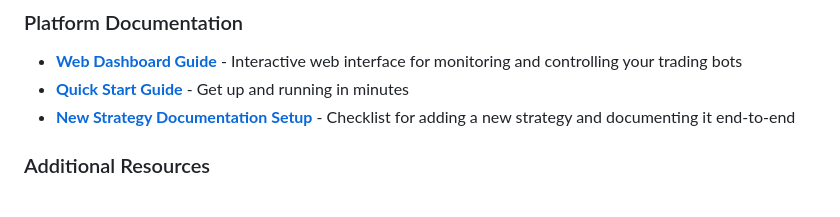
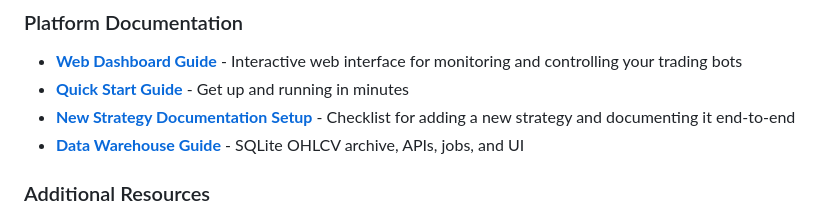
Before and after one commit to WINDY-WINDWARD/trading-strategies-openalgo, a Markdown page: README.md, the part around the change. Rendered like a GitHub page.

Commit message:
feat: Add Data Warehouse Guide documentation

```diff
--- a/README.md
+++ b/README.md
@@ -371,6 +371,7 @@ Comprehensive guides to help you get started and master the platform:
 - **[Web Dashboard Guide](docs/WEB_DASHBOARD_README.md)** - Interactive web interface for monitoring and controlling your trading bots
 - **[Quick Start Guide](docs/QUICK_START_GUIDE.md)** - Get up and running in minutes
 - **[New Strategy Documentation Setup](docs/NEW_STRATEGY_DOCUMENTATION_SETUP.md)** - Checklist for adding a new strategy and documenting it end-to-end
+- **[Data Warehouse Guide](docs/DATA_WAREHOUSE_GUIDE.md)** - SQLite OHLCV archive, APIs, jobs, and UI
 
 ### Additional Resources
 - **[README](README.md)** - This file - comprehensive overview of all features
```
Also changed, not shown: docs/DATA_WAREHOUSE_GUIDE.md (added, +119 -0 lines).
